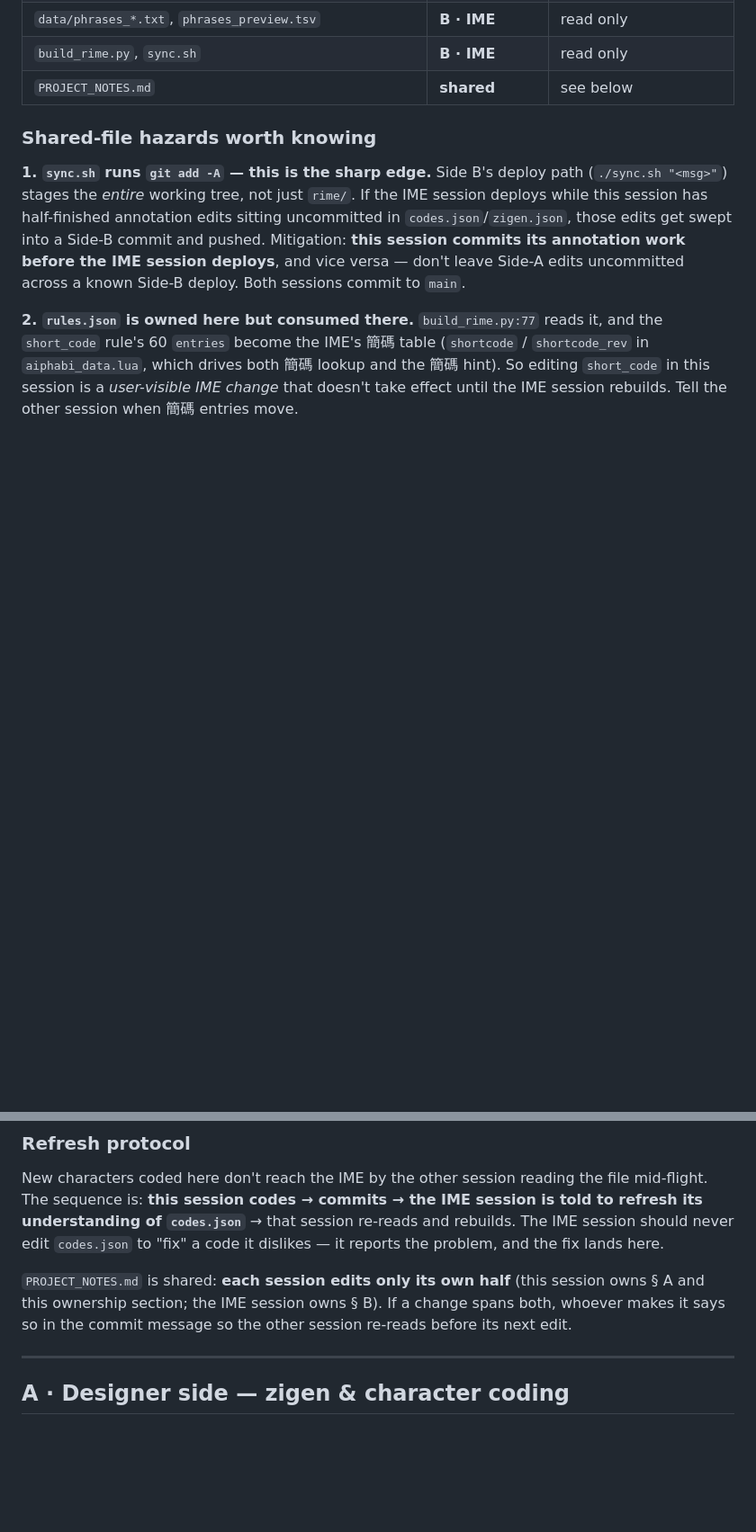
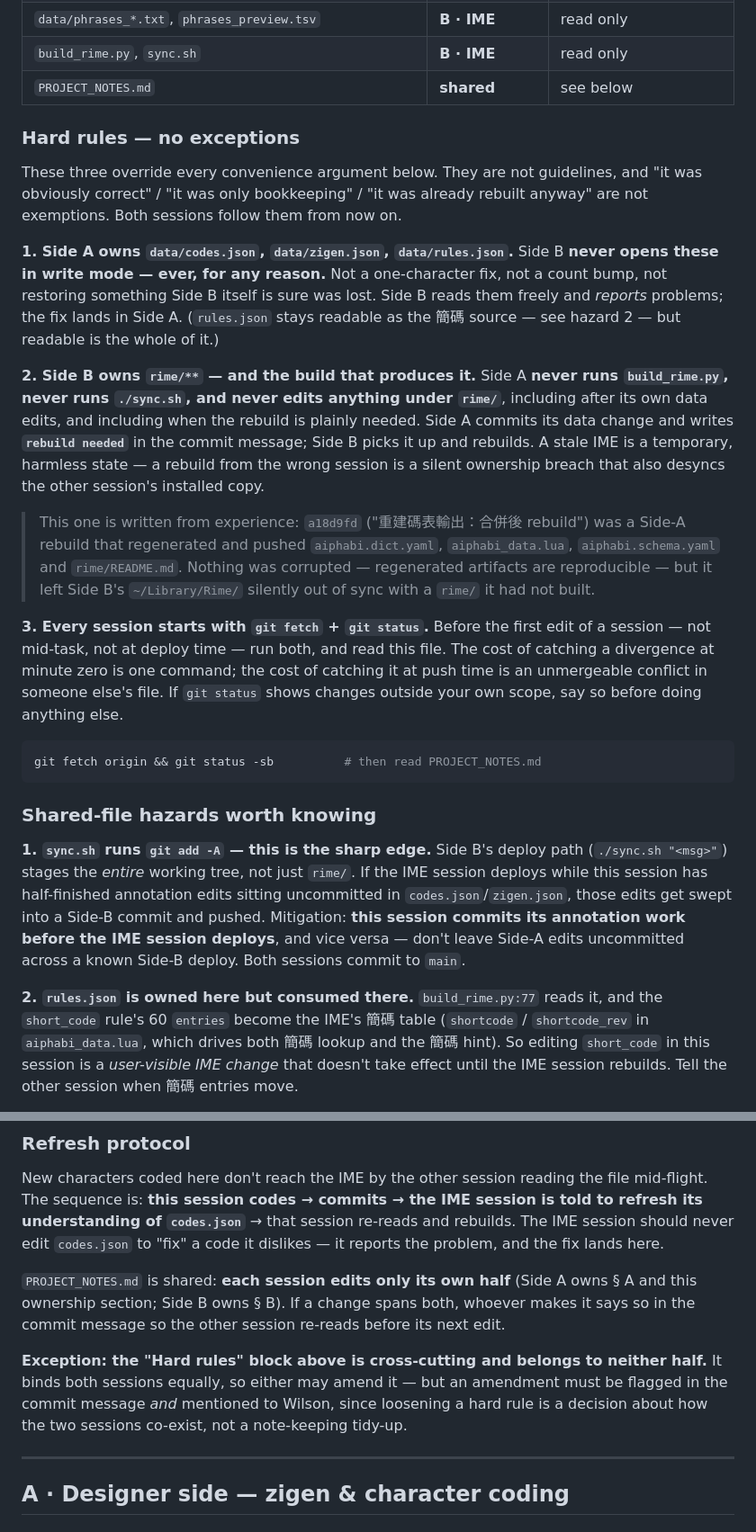
Before and after one commit to wilsongrchan/AiPhaBi, a Markdown page: PROJECT_NOTES.md, 2 parts joined by grey strips. Shown at 90% size. Rendered like a GitHub page; blank space fills up the shorter version.

Commit message:
PROJECT_NOTES：新增「Hard rules — no exceptions」三條鐵則（跨 A/B 兩半，兩邊都要重讀）
1. codes.json / zigen.json / rules.json 只有 Side A 能寫；Side B 永遠唯讀，
   不管是修錯、補 count 還是「明顯正確」的小改，一律回報給 A 改。
2. rime/** 及其產生流程只有 Side B 能碰；Side A 不跑 build_rime.py、不跑 sync.sh、
   不改 rime/ 底下任何檔，即使自己剛改完資料。改完資料就 commit，
   訊息寫「rebuild needed」，由 B 重建。IME 暫時舊掉是無害的。
3. 每個 session 開工前先跑 git fetch + git status 並讀本檔，不是做到一半才發現分歧。

背景：a18d9fd 是 Side A 跑的重建，重新產生並推了 dict/data.lua/schema/README，
沒有壞資料，但讓 Side B 的 ~/Library/Rime 與自己沒建過的 rime/ 悄悄不同步。

另註明：Hard rules 區塊跨兩半、不屬任一方，任一 session 都可修改，
但修改必須在 commit 訊息標明並告知 Wilson。

Co-Authored-By: Claude Opus 5 <noreply@anthropic.com>

````diff
--- a/PROJECT_NOTES.md
+++ b/PROJECT_NOTES.md
@@ -51,6 +51,40 @@ ownership is by file, not by intent. **A session never writes a file it doesn't
 | `data/phrases_*.txt`, `phrases_preview.tsv` | **B · IME** | read only |
 | `build_rime.py`, `sync.sh` | **B · IME** | read only |
 | `PROJECT_NOTES.md` | **shared** | see below |
+
+### Hard rules — no exceptions
+
+These three override every convenience argument below. They are not guidelines, and "it was
+obviously correct" / "it was only bookkeeping" / "it was already rebuilt anyway" are not exemptions.
+Both sessions follow them from now on.
+
+**1. Side A owns `data/codes.json`, `data/zigen.json`, `data/rules.json`.**
+Side B **never opens these in write mode — ever, for any reason.** Not a one-character fix, not a
+count bump, not restoring something Side B itself is sure was lost. Side B reads them freely and
+*reports* problems; the fix lands in Side A. (`rules.json` stays readable as the 簡碼 source — see
+hazard 2 — but readable is the whole of it.)
+
+**2. Side B owns `rime/**` — and the build that produces it.**
+Side A **never runs `build_rime.py`, never runs `./sync.sh`, and never edits anything under
+`rime/`**, including after its own data edits, and including when the rebuild is plainly needed.
+Side A commits its data change and writes **`rebuild needed`** in the commit message; Side B picks
+it up and rebuilds. A stale IME is a temporary, harmless state — a rebuild from the wrong session
+is a silent ownership breach that also desyncs the other session's installed copy.
+
+> This one is written from experience: `a18d9fd` ("重建碼表輸出：合併後 rebuild") was a Side-A
+> rebuild that regenerated and pushed `aiphabi.dict.yaml`, `aiphabi_data.lua`, `aiphabi.schema.yaml`
+> and `rime/README.md`. Nothing was corrupted — regenerated artifacts are reproducible — but it left
+> Side B's `~/Library/Rime/` silently out of sync with a `rime/` it had not built.
+
+**3. Every session starts with `git fetch` + `git status`.**
+Before the first edit of a session — not mid-task, not at deploy time — run both, and read this file.
+The cost of catching a divergence at minute zero is one command; the cost of catching it at push
+time is an unmergeable conflict in someone else's file. If `git status` shows changes outside your
+own scope, say so before doing anything else.
+
+```bash
+git fetch origin && git status -sb          # then read PROJECT_NOTES.md
+```
 
 ### Shared-file hazards worth knowing
 
@@ -133,9 +167,14 @@ The sequence is: **this session codes → commits → the IME session is told to
 understanding of `codes.json`** → that session re-reads and rebuilds. The IME session should never
 edit `codes.json` to "fix" a code it dislikes — it reports the problem, and the fix lands here.
 
-`PROJECT_NOTES.md` is shared: **each session edits only its own half** (this session owns § A and
-this ownership section; the IME session owns § B). If a change spans both, whoever makes it says so
-in the commit message so the other session re-reads before its next edit.
+`PROJECT_NOTES.md` is shared: **each session edits only its own half** (Side A owns § A and this
+ownership section; Side B owns § B). If a change spans both, whoever makes it says so in the commit
+message so the other session re-reads before its next edit.
+
+**Exception: the "Hard rules" block above is cross-cutting and belongs to neither half.** It binds
+both sessions equally, so either may amend it — but an amendment must be flagged in the commit
+message *and* mentioned to Wilson, since loosening a hard rule is a decision about how the two
+sessions co-exist, not a note-keeping tidy-up.
 
 ---
 
````
